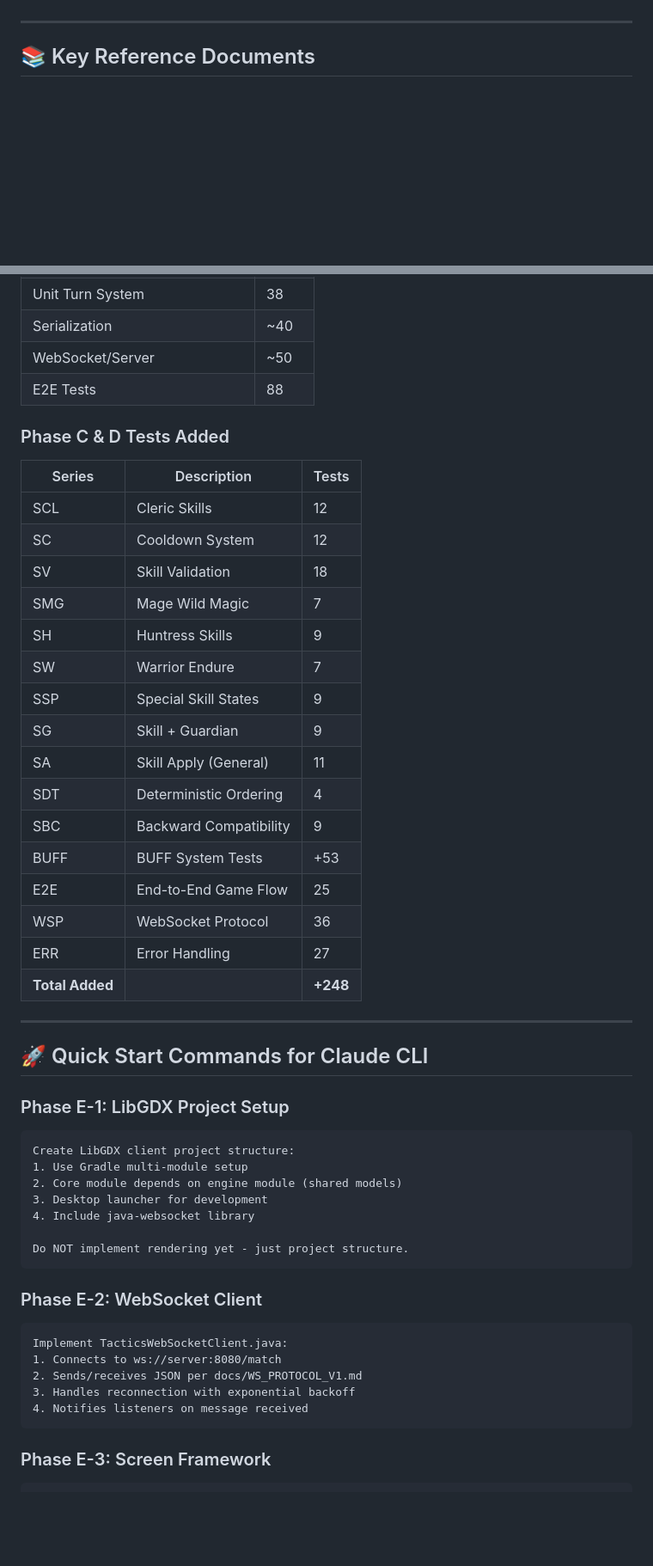
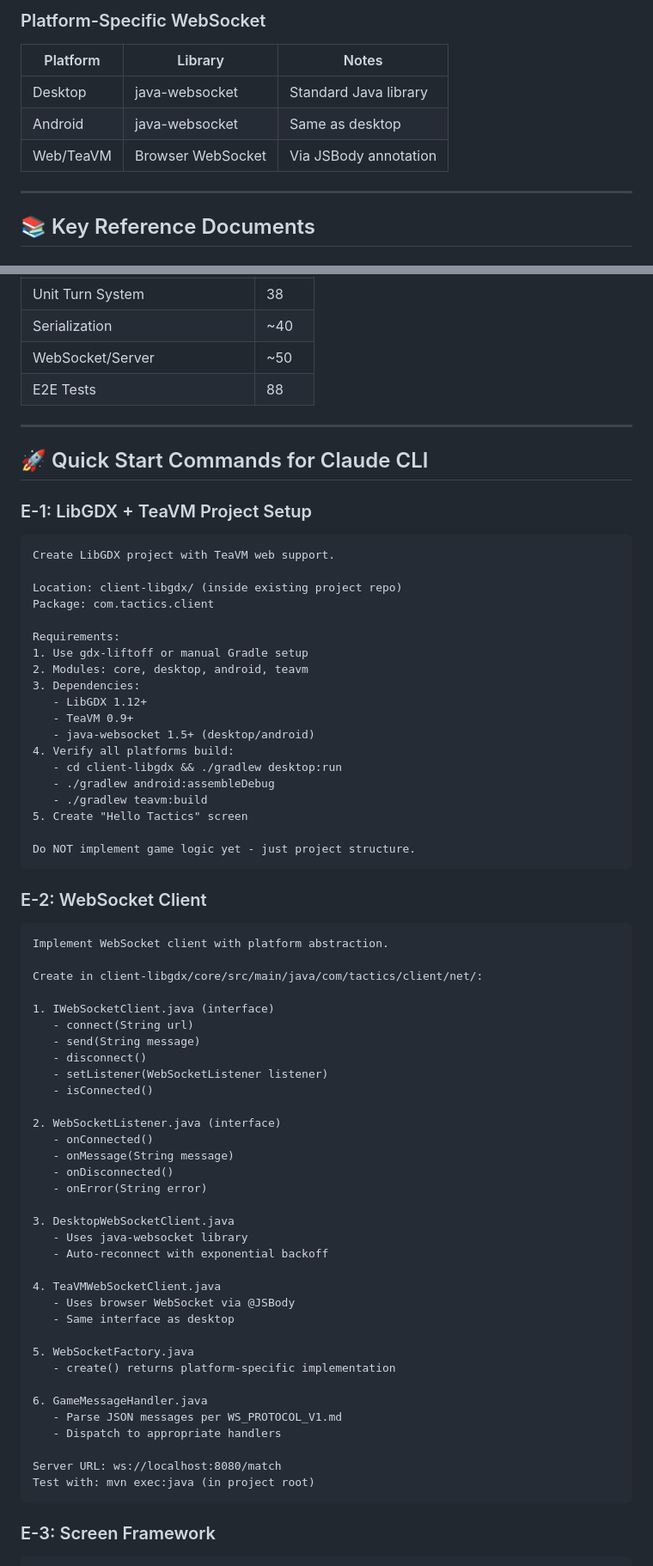
Before and after one commit to pony0278/Tactics5x5, a Markdown page: CLAUDE.md, 2 parts joined by grey strips. Shown at 86% size. Drawn GitHub-style; blank space fills up the shorter version.

````diff
--- a/CLAUDE.md
+++ b/CLAUDE.md
@@ -83,3 +193,9 @@ mvn exec:java                  # Start server
+### Platform-Specific WebSocket
+| Platform | Library | Notes |
+|----------|---------|-------|
+| Desktop | java-websocket | Standard Java library |
+| Android | java-websocket | Same as desktop |
+| Web/TeaVM | Browser WebSocket | Via JSBody annotation |
 
 ---
 
@@ -232,49 +356,70 @@ mvn exec:java                  # Start server
 | WebSocket/Server | ~50 |
 | E2E Tests | 88 |
 
-### Phase C & D Tests Added
-| Series | Description | Tests |
-|--------|-------------|-------|
-| SCL | Cleric Skills | 12 |
-| SC | Cooldown System | 12 |
-| SV | Skill Validation | 18 |
-| SMG | Mage Wild Magic | 7 |
-| SH | Huntress Skills | 9 |
-| SW | Warrior Endure | 7 |
-| SSP | Special Skill States | 9 |
-| SG | Skill + Guardian | 9 |
-| SA | Skill Apply (General) | 11 |
-| SDT | Deterministic Ordering | 4 |
-| SBC | Backward Compatibility | 9 |
-| BUFF | BUFF System Tests | +53 |
-| E2E | End-to-End Game Flow | 25 |
-| WSP | WebSocket Protocol | 36 |
-| ERR | Error Handling | 27 |
-| **Total Added** | | **+248** |
-
 ---
 
 ## 🚀 Quick Start Commands for Claude CLI
 
-### Phase E-1: LibGDX Project Setup
+### E-1: LibGDX + TeaVM Project Setup
 ```
-Create LibGDX client project structure:
-1. Use Gradle multi-module setup
-2. Core module depends on engine module (shared models)
-3. Desktop launcher for development
-4. Include java-websocket library
+Create LibGDX project with TeaVM web support.
 
-Do NOT implement rendering yet - just project structure.
+Location: client-libgdx/ (inside existing project repo)
+Package: com.tactics.client
+
+Requirements:
+1. Use gdx-liftoff or manual Gradle setup
+2. Modules: core, desktop, android, teavm
+3. Dependencies:
+   - LibGDX 1.12+
+   - TeaVM 0.9+
+   - java-websocket 1.5+ (desktop/android)
+4. Verify all platforms build:
+   - cd client-libgdx && ./gradlew desktop:run
+   - ./gradlew android:assembleDebug
+   - ./gradlew teavm:build
+5. Create "Hello Tactics" screen
+
+Do NOT implement game logic yet - just project structure.
 ```
 
-### Phase E-2: WebSocket Client
+### E-2: WebSocket Client
 ```
-Implement TacticsWebSocketClient.java:
-1. Connects to ws://server:8080/match
-2. Sends/receives JSON per docs/WS_PROTOCOL_V1.md
-3. Handles reconnection with exponential backoff
-4. Notifies listeners on message received
+Implement WebSocket client with platform abstraction.
+
+Create in client-libgdx/core/src/main/java/com/tactics/client/net/:
+
+1. IWebSocketClient.java (interface)
+   - connect(String url)
+   - send(String message)
+   - disconnect()
+   - setListener(WebSocketListener listener)
+   - isConnected()
+
+2. WebSocketListener.java (interface)
+   - onConnected()
+   - onMessage(String message)
+   - onDisconnected()
+   - onError(String error)
+
+3. DesktopWebSocketClient.java
+   - Uses java-websocket library
+   - Auto-reconnect with exponential backoff
+
+4. TeaVMWebSocketClient.java
+   - Uses browser WebSocket via @JSBody
+   - Same interface as desktop
+
+5. WebSocketFactory.java
+   - create() returns platform-specific implementation
+
+6. GameMessageHandler.java
+   - Parse JSON messages per WS_PROTOCOL_V1.md
+   - Dispatch to appropriate handlers
+
+Server URL: ws://localhost:8080/match
+Test with: mvn exec:java (in project root)
 ```
 
-### Phase E-3: Screen Framework
+### E-3: Screen Framework
 ```
````
Also changed, not shown: other parts of CLAUDE.md (+190 -45 lines).
